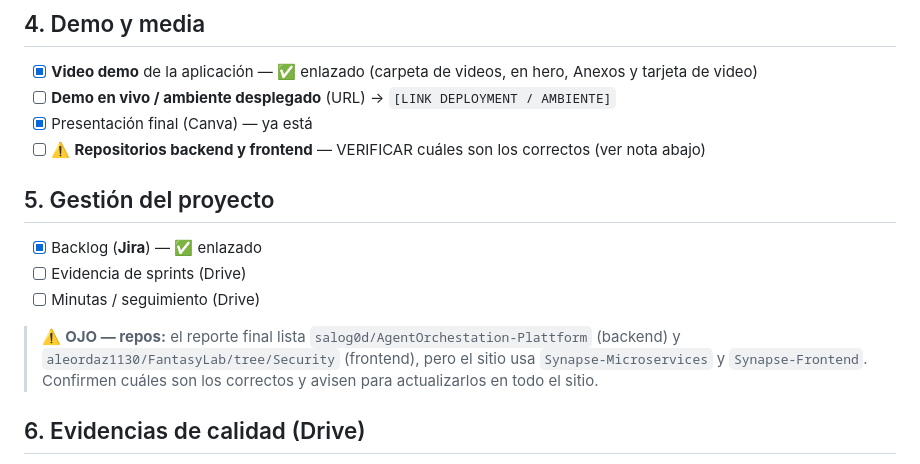
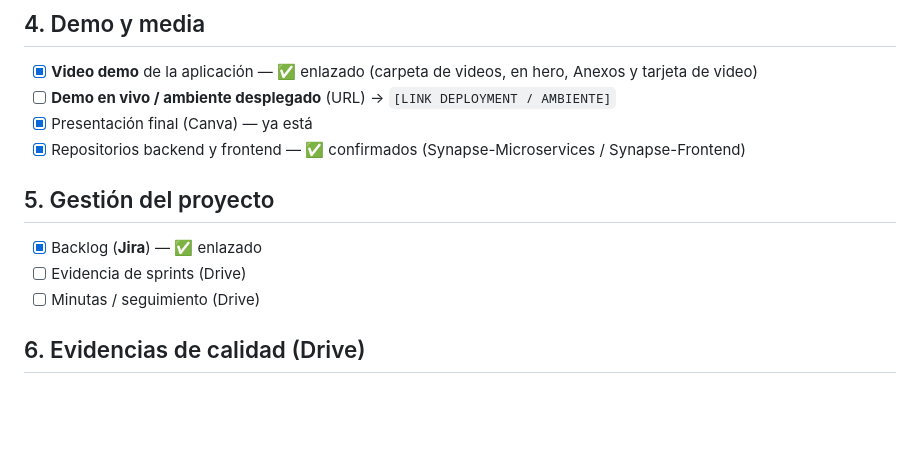
Before and after one commit to NanoCaballero/Synapse-Flow-Portfolio, a Markdown page: PENDIENTES.md, the part around the change. GitHub-like rendering; blank space fills up the shorter version.

Commit message:
PENDIENTES: confirmar repos actuales (Synapse-Microservices/Synapse-Frontend)

```diff
--- a/PENDIENTES.md
+++ b/PENDIENTES.md
@@ -45,16 +45,12 @@ publicar**. Marca `[x]` cuando termines cada punto.
 - [x] **Video demo** de la aplicación — ✅ enlazado (carpeta de videos, en hero, Anexos y tarjeta de video)
 - [ ] **Demo en vivo / ambiente desplegado** (URL) → `[LINK DEPLOYMENT / AMBIENTE]`
 - [x] Presentación final (Canva) — ya está
-- [ ] ⚠️ **Repositorios backend y frontend** — VERIFICAR cuáles son los correctos (ver nota abajo)
+- [x] Repositorios backend y frontend — ✅ confirmados (Synapse-Microservices / Synapse-Frontend)
 
 ## 5. Gestión del proyecto
 - [x] Backlog (**Jira**) — ✅ enlazado
 - [ ] Evidencia de sprints (Drive)
 - [ ] Minutas / seguimiento (Drive)
-
-> ⚠️ **OJO — repos:** el reporte final lista `salog0d/AgentOrchestation-Plattform` (backend) y
-> `aleordaz1130/FantasyLab/tree/Security` (frontend), pero el sitio usa `Synapse-Microservices` y
-> `Synapse-Frontend`. Confirmen cuáles son los correctos y avisen para actualizarlos en todo el sitio.
 
 ## 6. Evidencias de calidad (Drive)
 - [x] Evidencia de **unit tests** (JUnit) — ✅ enlazado (carpeta de pruebas)
```
